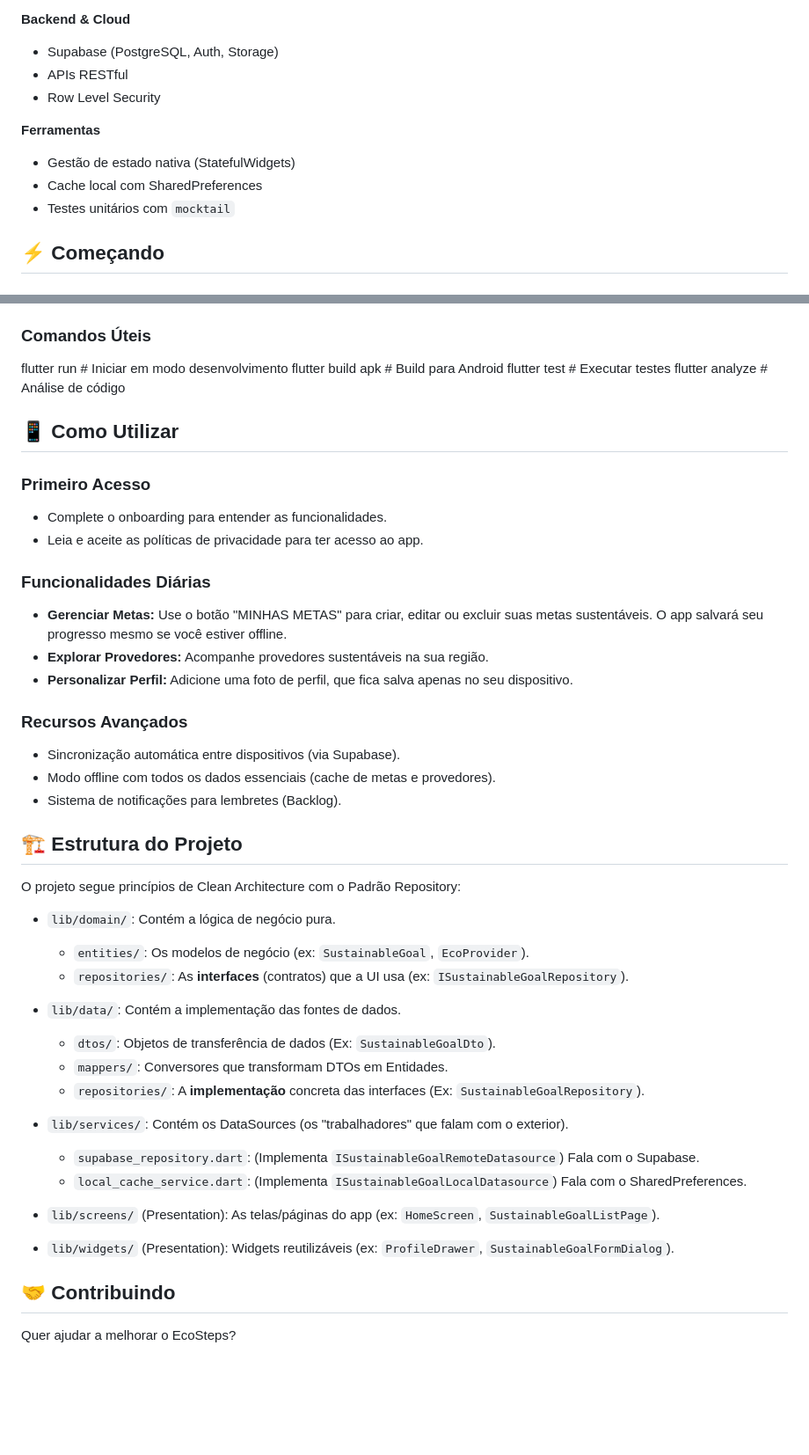
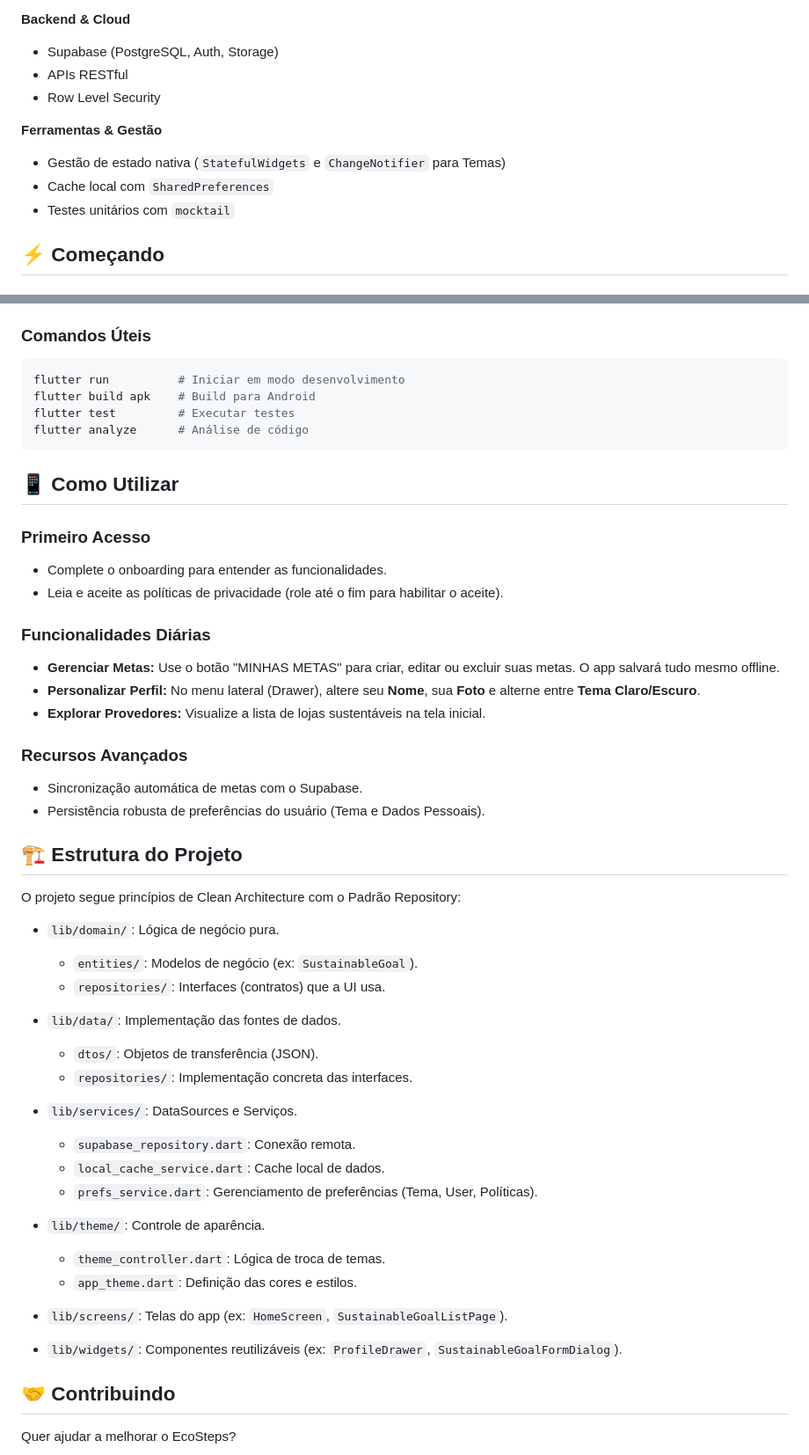
Before and after one commit to marianaveigaa/eco_steps_app, a Markdown page: README.md, 2 parts joined by grey strips. Shown: that part at 88% size. Drawn GitHub-style; blank space fills up the shorter version.

Commit message:
docs: atualiza README com novas funcionalidades e instruções de uso

````diff
--- a/README.md
+++ b/README.md
@@ -34,9 +34,9 @@ EcoSteps é um aplicativo Flutter desenvolvido para ajudar usuários a criar e m
 - APIs RESTful
 - Row Level Security
 
-**Ferramentas**
-- Gestão de estado nativa (StatefulWidgets)
-- Cache local com SharedPreferences
+**Ferramentas & Gestão**
+- Gestão de estado nativa (`StatefulWidgets` e `ChangeNotifier` para Temas)
+- Cache local com `SharedPreferences`
 - Testes unitários com `mocktail`
 
 ## ⚡ Começando
@@ -53,46 +53,51 @@ EcoSteps é um aplicativo Flutter desenvolvido para ajudar usuários a criar e m
 4. Rode `flutter run` para iniciar o app
 
 ### Comandos Úteis
+```bash
 flutter run          # Iniciar em modo desenvolvimento
 flutter build apk    # Build para Android
 flutter test         # Executar testes
 flutter analyze      # Análise de código
+```
 
 ## 📱 Como Utilizar
 
 ### **Primeiro Acesso**
 - Complete o onboarding para entender as funcionalidades.
-- Leia e aceite as políticas de privacidade para ter acesso ao app.
+- Leia e aceite as políticas de privacidade (role até o fim para habilitar o aceite).
 
 ### **Funcionalidades Diárias**
-- **Gerenciar Metas:** Use o botão "MINHAS METAS" para criar, editar ou excluir suas metas sustentáveis. O app salvará seu progresso mesmo se você estiver offline.
-- **Explorar Provedores:** Acompanhe provedores sustentáveis na sua região.
-- **Personalizar Perfil:** Adicione uma foto de perfil, que fica salva apenas no seu dispositivo.
+- **Gerenciar Metas:** Use o botão "MINHAS METAS" para criar, editar ou excluir suas metas. O app salvará tudo mesmo offline.
+- **Personalizar Perfil:** No menu lateral (Drawer), altere seu **Nome**, sua **Foto** e alterne entre **Tema Claro/Escuro**.
+- **Explorar Provedores:** Visualize a lista de lojas sustentáveis na tela inicial.
 
 ### **Recursos Avançados**
-- Sincronização automática entre dispositivos (via Supabase).
-- Modo offline com todos os dados essenciais (cache de metas e provedores).
-- Sistema de notificações para lembretes (Backlog).
+- Sincronização automática de metas com o Supabase.
+- Persistência robusta de preferências do usuário (Tema e Dados Pessoais).
 
 ## 🏗️ Estrutura do Projeto
 
 O projeto segue princípios de Clean Architecture com o Padrão Repository:
 
-- `lib/domain/`: Contém a lógica de negócio pura.
-  - `entities/`: Os modelos de negócio (ex: `SustainableGoal`, `EcoProvider`).
-  - `repositories/`: As **interfaces** (contratos) que a UI usa (ex: `ISustainableGoalRepository`).
+- `lib/domain/`: Lógica de negócio pura.
+  - `entities/`: Modelos de negócio (ex: `SustainableGoal`).
+  - `repositories/`: Interfaces (contratos) que a UI usa.
 
-- `lib/data/`: Contém a implementação das fontes de dados.
-  - `dtos/`: Objetos de transferência de dados (Ex: `SustainableGoalDto`).
-  - `mappers/`: Conversores que transformam DTOs em Entidades.
-  - `repositories/`: A **implementação** concreta das interfaces (Ex: `SustainableGoalRepository`).
+- `lib/data/`: Implementação das fontes de dados.
+  - `dtos/`: Objetos de transferência (JSON).
+  - `repositories/`: Implementação concreta das interfaces.
 
-- `lib/services/`: Contém os DataSources (os "trabalhadores" que falam com o exterior).
-  - `supabase_repository.dart`: (Implementa `ISustainableGoalRemoteDatasource`) Fala com o Supabase.
-  - `local_cache_service.dart`: (Implementa `ISustainableGoalLocalDatasource`) Fala com o SharedPreferences.
+- `lib/services/`: DataSources e Serviços.
+  - `supabase_repository.dart`: Conexão remota.
+  - `local_cache_service.dart`: Cache local de dados.
+  - `prefs_service.dart`: Gerenciamento de preferências (Tema, User, Políticas).
 
-- `lib/screens/` (Presentation): As telas/páginas do app (ex: `HomeScreen`, `SustainableGoalListPage`).
-- `lib/widgets/` (Presentation): Widgets reutilizáveis (ex: `ProfileDrawer`, `SustainableGoalFormDialog`).
+- `lib/theme/`: Controle de aparência.
+  - `theme_controller.dart`: Lógica de troca de temas.
+  - `app_theme.dart`: Definição das cores e estilos.
+
+- `lib/screens/`: Telas do app (ex: `HomeScreen`, `SustainableGoalListPage`).
+- `lib/widgets/`: Componentes reutilizáveis (ex: `ProfileDrawer`, `SustainableGoalFormDialog`).
 
 ## 🤝 Contribuindo
 
````
Also changed, not shown: other parts of README.md (+12 -14 lines).
